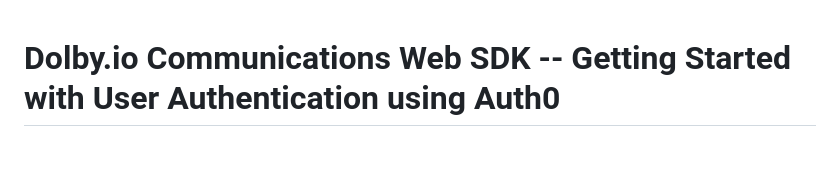
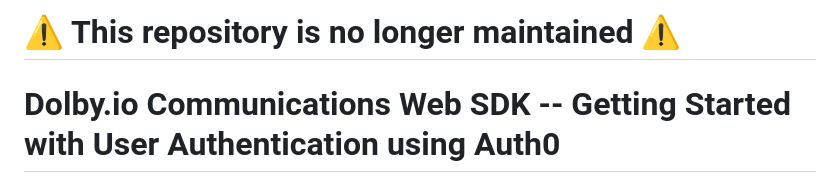
Before and after one commit to voxeet/comms-app-web-getting-started-auth0, a Markdown page: README.md, the part around the change. Drawn GitHub-style; blank space fills up the shorter version.

```diff
--- a/README.md
+++ b/README.md
@@ -1,3 +1,5 @@
+# :warning: This repository is no longer maintained :warning:
+
 # Dolby.io Communications Web SDK -- Getting Started with User Authentication using Auth0
 
 This starter project demonstrates the mechanics of making a Voice and Video Call with Dolby.io and allowing only authenticated users to access to your application using Auth0's Universal Login Page.
```
